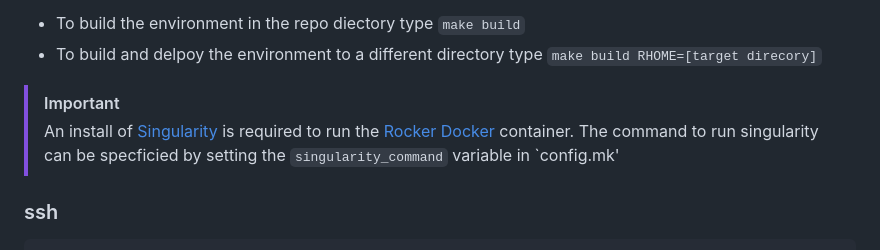
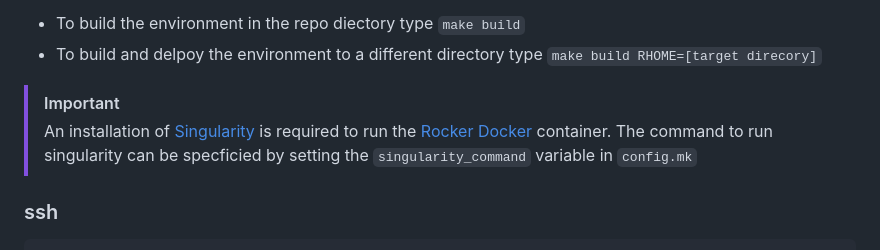
Before and after one commit to DrJCampbell/init-rocker-renv, a Markdown page: README.md, the part around the change. Rendered like a GitHub page.

````diff
--- a/README.md
+++ b/README.md
@@ -11,7 +11,7 @@ This repo contains a make file and associated scripts and documentation to setup
   + To build and delpoy the environment to a different directory type `make build RHOME=[target direcory]`
 
 > [!IMPORTANT]
-> An install of [Singularity](https://github.com/sylabs/singularity/releases) is required to run the [Rocker](https://rocker-project.org/) [Docker](https://www.docker.com/) container. The command to run singularity can be specficied by setting the `singularity_command` variable in `config.mk'
+> An installation of [Singularity](https://github.com/sylabs/singularity/releases) is required to run the [Rocker](https://rocker-project.org/) [Docker](https://www.docker.com/) container. The command to run singularity can be specficied by setting the `singularity_command` variable in `config.mk`
 
 ### ssh
 ```
````
